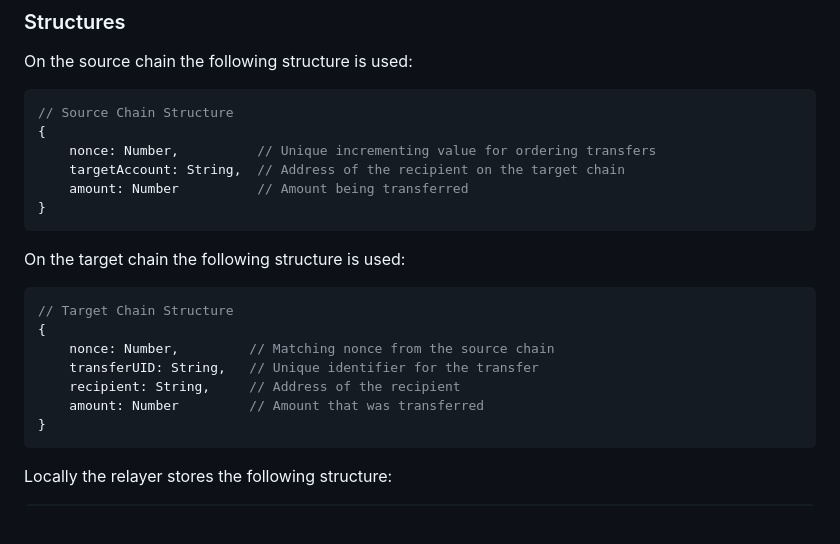
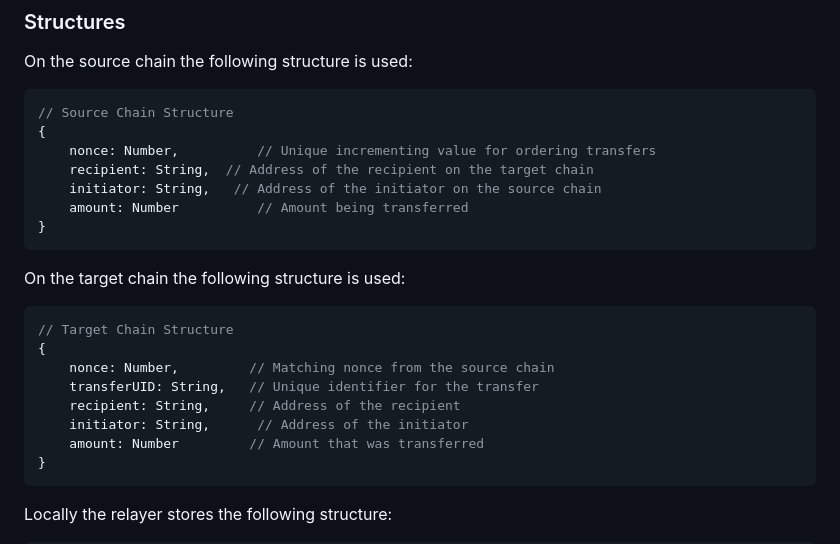
Before and after one commit to movementlabsxyz/MIP, a Markdown page: MIP/mip-61/README.md, the part around the change. GitHub-like rendering; blank space fills up the shorter version.

Commit message:
add initiator

````diff
--- a/MIP/mip-61/README.md
+++ b/MIP/mip-61/README.md
@@ -63,7 +63,8 @@ On the source chain the following structure is used:
 // Source Chain Structure
 {
     nonce: Number,          // Unique incrementing value for ordering transfers
-    targetAccount: String,  // Address of the recipient on the target chain
+    recipient: String,  // Address of the recipient on the target chain
+    initiator: String,   // Address of the initiator on the source chain
     amount: Number          // Amount being transferred
 }
 ```
@@ -76,6 +77,7 @@ On the target chain the following structure is used:
     nonce: Number,         // Matching nonce from the source chain
     transferUID: String,   // Unique identifier for the transfer
     recipient: String,     // Address of the recipient
+    initiator: String,      // Address of the initiator
     amount: Number         // Amount that was transferred
 }
 ```
````
